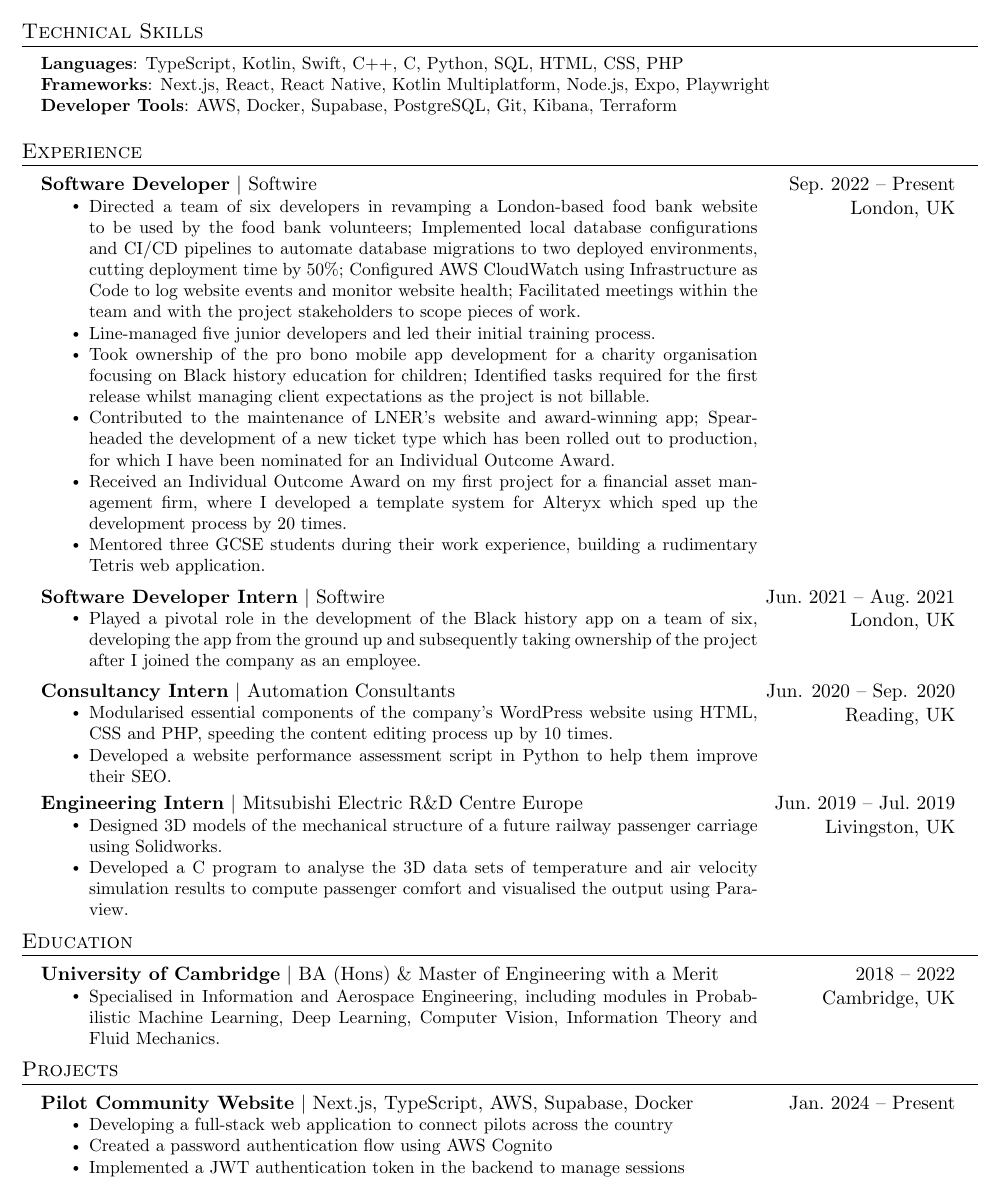
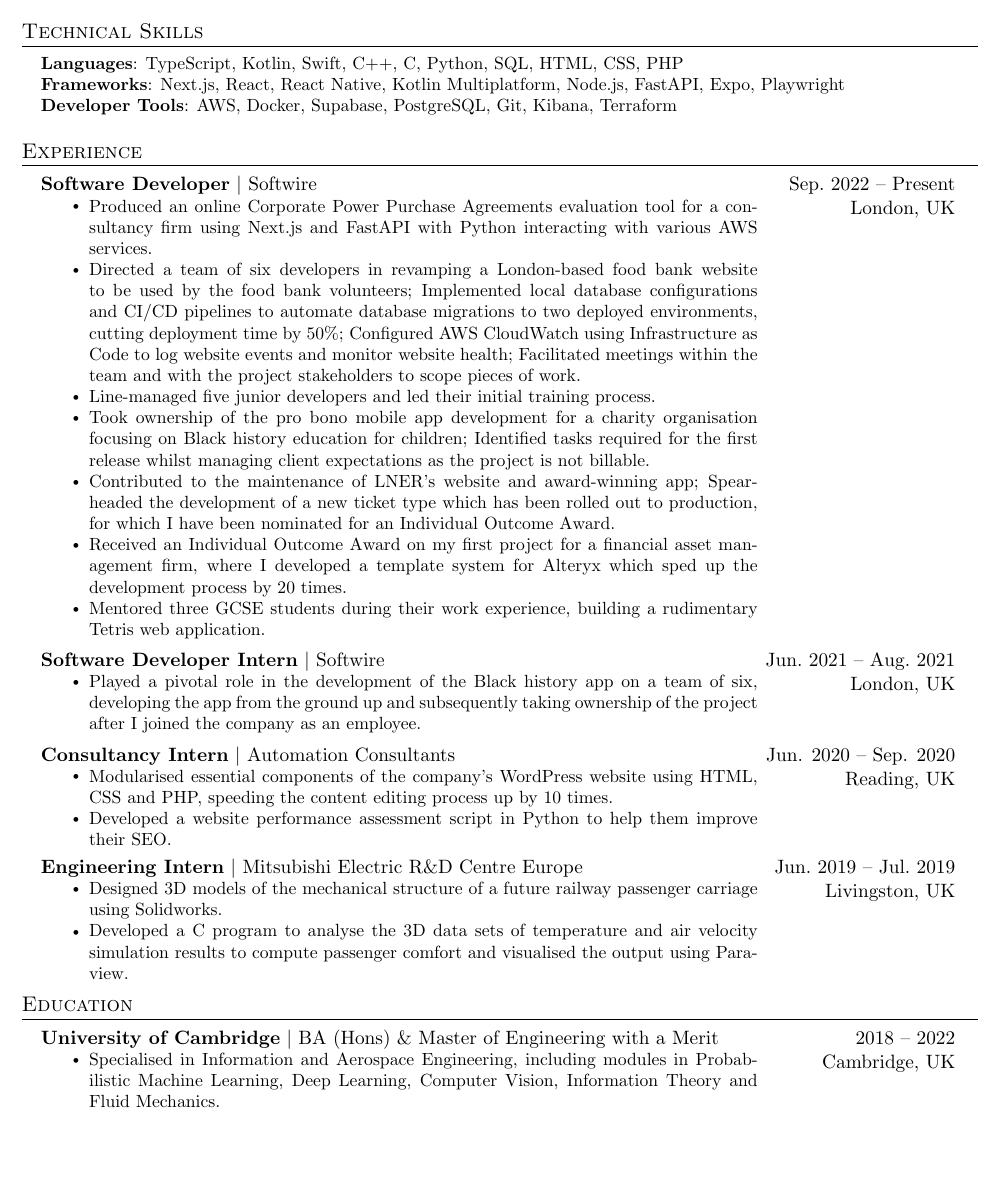
Before and after one commit to rickythedeveloper/cv, a LaTeX CV (cv.tex): part of the page, cut so that both start at the same text, the shorter picture padded with empty space. Compiled offline with pdfLaTeX.

Commit message:
add baringa stuff

```diff
--- a/cv.tex
+++ b/cv.tex
@@ -132,7 +132,7 @@
  \begin{itemize}[leftmargin=0.15in, label={}]
     \small{\item{
      \textbf{Languages}{: TypeScript, Kotlin, Swift, C++, C, Python, SQL, HTML, CSS, PHP} \\
-     \textbf{Frameworks}{: Next.js, React, React Native, Kotlin Multiplatform, Node.js, Expo, Playwright} \\
+     \textbf{Frameworks}{: Next.js, React, React Native, Kotlin Multiplatform, Node.js, FastAPI, Expo, Playwright} \\
      \textbf{Developer Tools}{: AWS, Docker, Supabase, PostgreSQL, Git, Kibana, Terraform}
     }}
  \end{itemize}
@@ -146,6 +146,7 @@
       {London, UK}
       {
         \resumeItemListStart
+          \resumeItem{Produced an online Corporate Power Purchase Agreements evaluation tool for   a consultancy firm using Next.js and FastAPI with Python interacting with various AWS services.}
           \resumeItem{Directed a team of six developers in revamping a London-based food bank website to be used by the food bank volunteers; Implemented local database configurations and CI/CD pipelines to automate database migrations to two deployed environments, cutting deployment time by 50\%; Configured AWS CloudWatch using Infrastructure as Code to log website events and monitor website health; Facilitated meetings within the team and with the project stakeholders to scope pieces of work.}
           \resumeItem{Line-managed five junior developers and led their initial training process.}
           \resumeItem{Took ownership of the pro bono mobile app development for a charity organisation focusing on Black history education for children; Identified tasks required for the first release whilst managing client expectations as the project is not billable.}
@@ -207,21 +208,21 @@
 
   \resumeSubHeadingListEnd
 
-  \section{Projects}
-  \resumeSubHeadingListStart
-    \experienceItem
-      {Pilot Community Website}
-      {Next.js, TypeScript, AWS, Supabase, Docker}
-      {Jan.\ 2024 -- Present}
-      {}
-      {
-        \resumeItemListStart
-          \resumeItem{Developing a full-stack web application to connect pilots across the country}
-          \resumeItem{Created a password authentication flow using AWS Cognito}
-          \resumeItem{Implemented a JWT authentication token in the backend to manage sessions}
-        \resumeItemListEnd
-      }
-  \resumeSubHeadingListEnd
+  % \section{Projects}
+  % \resumeSubHeadingListStart
+  %   \experienceItem
+  %     {Pilot Community Website}
+  %     {Next.js, TypeScript, AWS, Supabase, Docker}
+  %     {Jan.\ 2024 -- Present}
+  %     {}
+  %     {
+  %       \resumeItemListStart
+  %         \resumeItem{Developing a full-stack web application to connect pilots across the country}
+  %         \resumeItem{Created a password authentication flow using AWS Cognito}
+  %         \resumeItem{Implemented a JWT authentication token in the backend to manage sessions}
+  %       \resumeItemListEnd
+  %     }
+  % \resumeSubHeadingListEnd
 
 % \section{Certifications}
 %   \begin{itemize}[leftmargin=0.15in, label={}]
```
